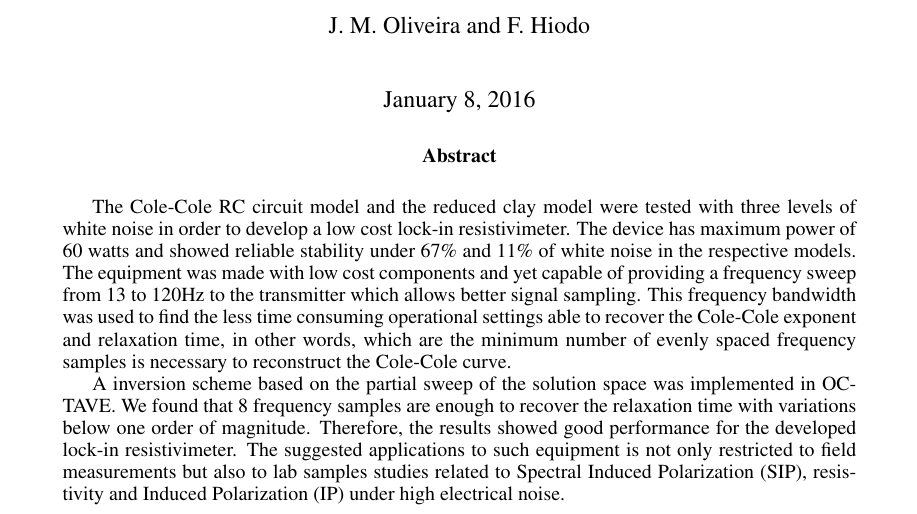
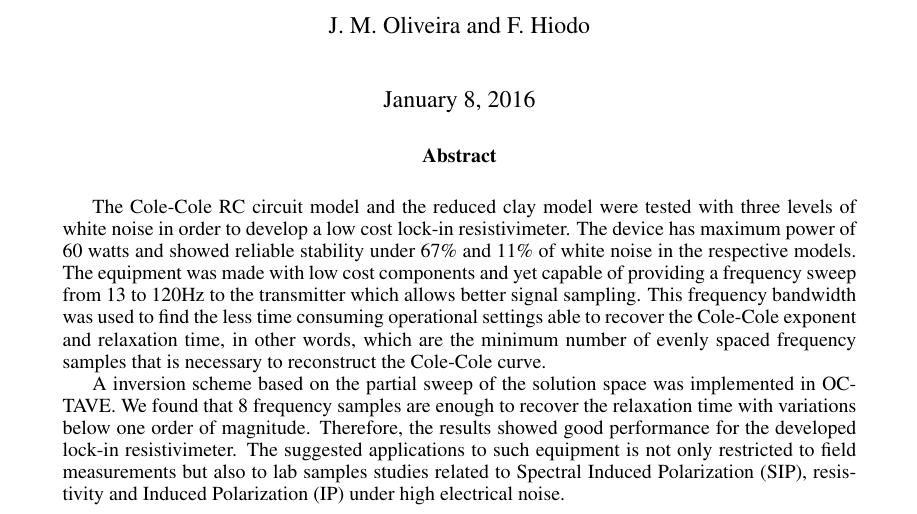
Before and after one commit to wandersoncferreira/abstracts, a LaTeX document (abstract_EAGE.tex): part of page 1 of 4, cut so that both start at the same text. Compiled offline with pdfLaTeX.

Commit message:
Abstract corrections v2.0

```diff
--- a/abstract_EAGE.tex
+++ b/abstract_EAGE.tex
@@ -58,7 +58,7 @@ sampling. This frequency bandwidth was used to find the less
 time consuming operational settings able to recover the
 Cole-Cole exponent and relaxation time, in other words,
 which are the minimum number of evenly spaced frequency
-samples is necessary to reconstruct the Cole-Cole curve.
+samples that is necessary to reconstruct the Cole-Cole curve.
 
 A inversion scheme based on the partial sweep of the
 solution space was implemented in OCTAVE. We found that $8$
```
